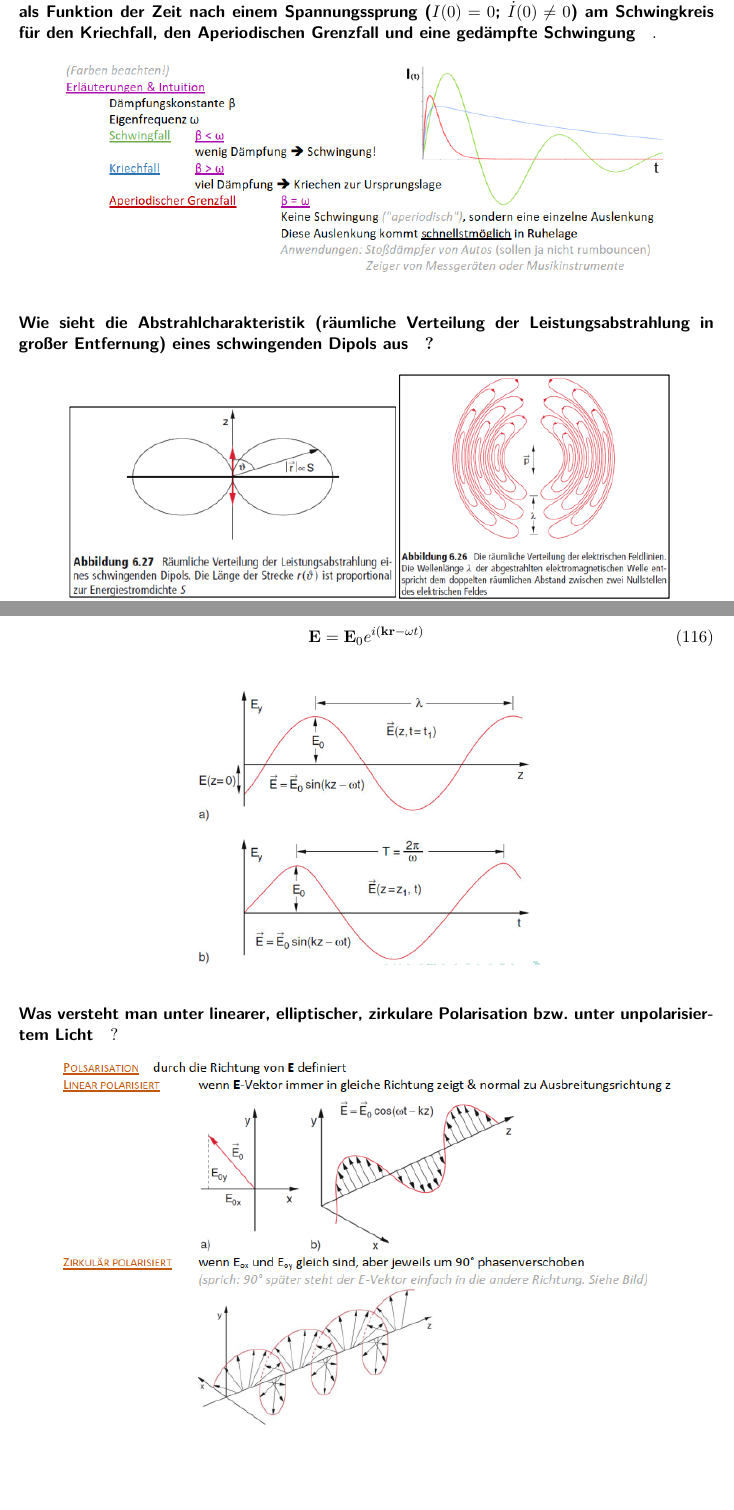
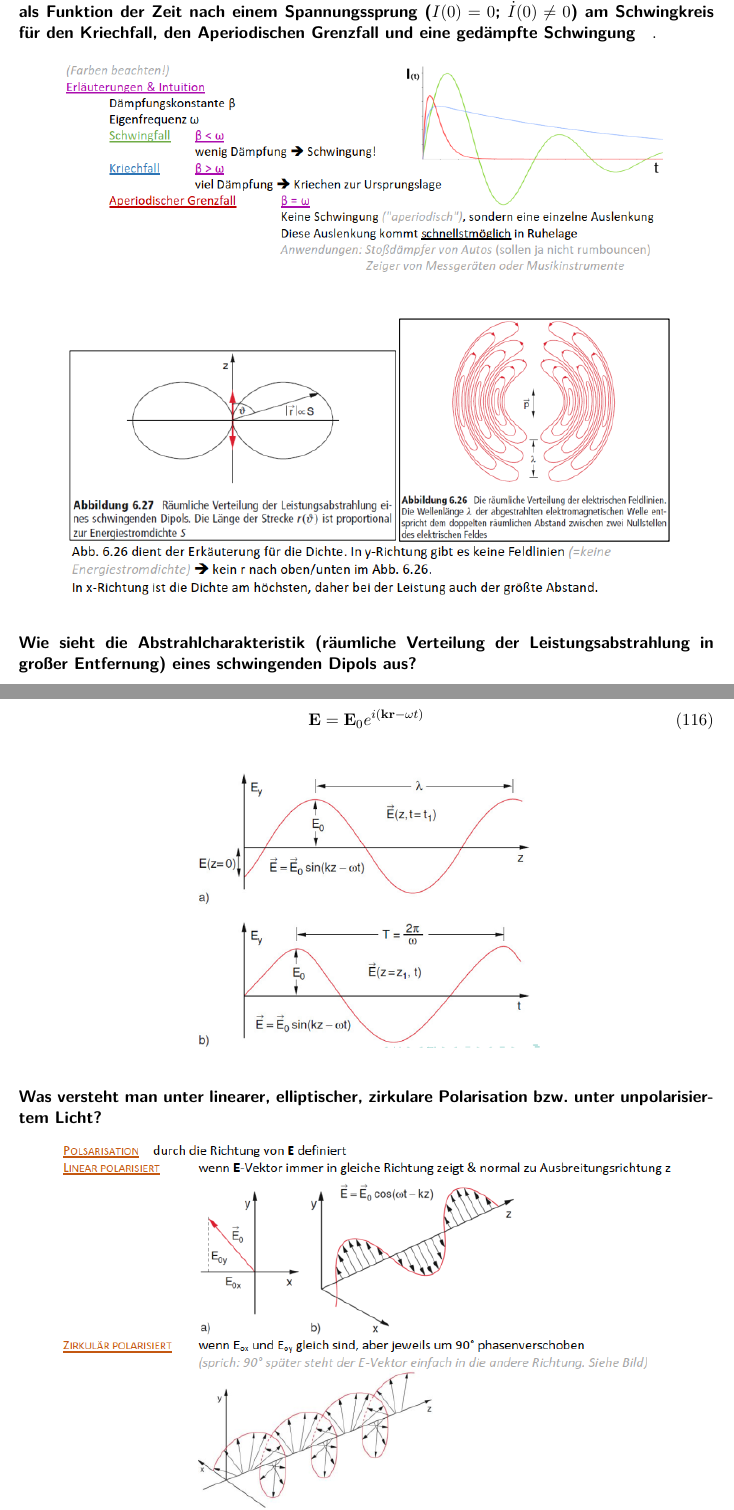
Before and after one commit to Bierbunker/Ex2_Fragen, a LaTeX document (katalog.tex): two parts of pages 49 and 52 of 80, joined at a grey line, cut so that both start at the same text, the shorter picture padded with empty space. Compiled offline with pdfLaTeX.

Commit message:
Question mark

```diff
--- a/katalog.tex
+++ b/katalog.tex
@@ -2093,7 +2093,7 @@ Kriechfall, den Aperiodischen Grenzfall und eine gedämpfte Schwingung}.
 \end{figure}
 
 \paragraph{Wie sieht die Abstrahlcharakteristik (räumliche Verteilung der Leistungsabstrahlung in
-großer Entfernung) eines schwingenden Dipols aus}\textbf{?}
+großer Entfernung) eines schwingenden Dipols aus?}
 \begin{figure}[H]
     \centering
     \includegraphics[width=14cm]{image/12/5.png}
@@ -2160,7 +2160,7 @@ ein?} ~
 \end{figure}
 
 \paragraph{Was versteht man unter linearer, elliptischer, zirkulare Polarisation bzw. unter
-unpolarisiertem Licht}? ~
+unpolarisiertem Licht?} ~
 
 \begin{figure}[H]
     \centering
```
